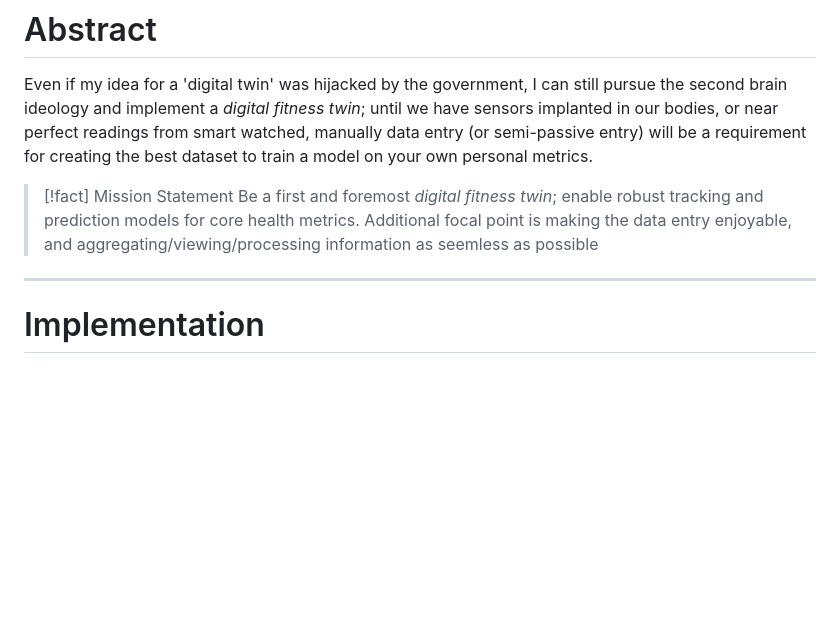
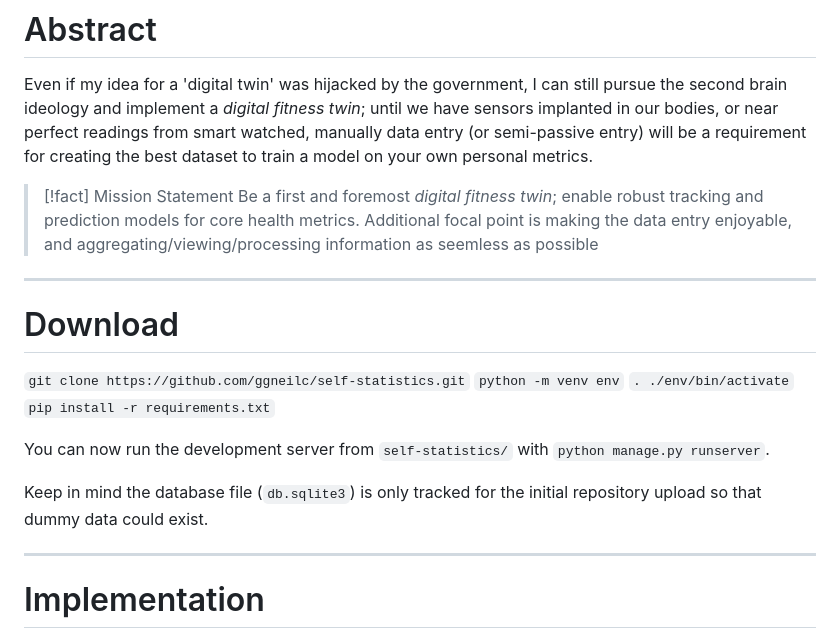
Before and after one commit to ggneilc/self-statistics, a Markdown page: README.md, the part around the change. Rendered like a GitHub page; blank space fills up the shorter version.

```diff
--- a/README.md
+++ b/README.md
@@ -12,6 +12,17 @@ Even if my idea for a 'digital twin' was hijacked by the government, I can still
 > Be a first and foremost *digital fitness twin*; enable robust tracking and prediction models for core health metrics. Additional focal point is making the data entry enjoyable, and aggregating/viewing/processing information as seemless as possible
 
 
+---
+# Download
+
+`git clone https://github.com/ggneilc/self-statistics.git`
+`python -m venv env`
+`. ./env/bin/activate`
+`pip install -r requirements.txt`
+
+You can now run the development server from `self-statistics/` with `python manage.py runserver`.
+
+Keep in mind the database file (`db.sqlite3`) is only tracked for the initial repository upload so that dummy data could exist.
 
 ---
 # Implementation
```
